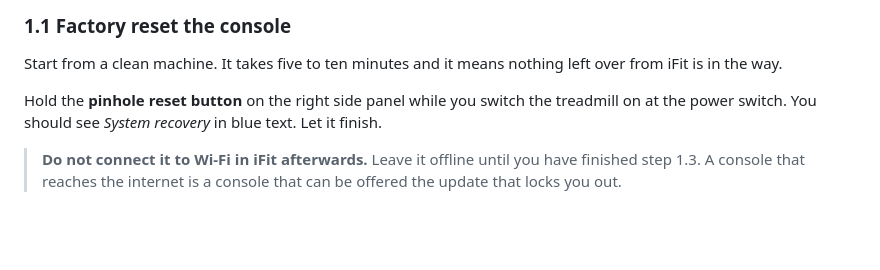
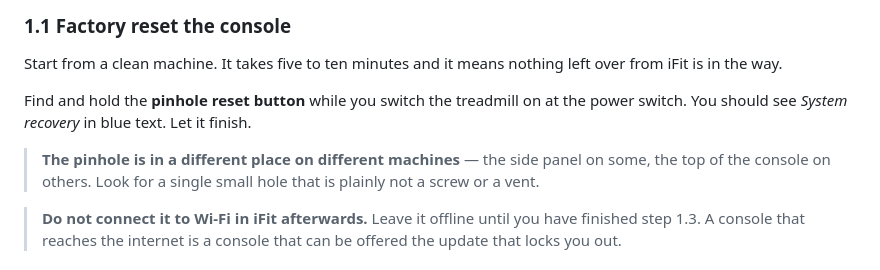
Before and after one commit to 1h8fulkat/strideApp, a Markdown page: docs/INSTALL.md, the part around the change. Rendered like a GitHub page; blank space fills up the shorter version.

Commit message:
INSTALL: the reset pinhole is not in the same place on every machine
Said 'on the right side panel', which is where the source guide's machine had
it. The author's is on top of the console. Somebody looking at the right side
panel of a treadmill that keeps its pinhole elsewhere concludes they have the
wrong model and stops.

Now says find it, and notes that it moves between machines.

Co-Authored-By: Claude Opus 5 <noreply@anthropic.com>

```diff
--- a/docs/INSTALL.md
+++ b/docs/INSTALL.md
@@ -78,9 +78,12 @@ this project could have and it does not exist yet.
 Start from a clean machine. It takes five to ten minutes and it means nothing
 left over from iFit is in the way.
 
-Hold the **pinhole reset button** on the right side panel while you switch the
-treadmill on at the power switch. You should see *System recovery* in blue
-text. Let it finish.
+Find and hold the **pinhole reset button** while you switch the treadmill on at
+the power switch. You should see *System recovery* in blue text. Let it finish.
+
+> **The pinhole is in a different place on different machines** — the side
+> panel on some, the top of the console on others. Look for a single small hole
+> that is plainly not a screw or a vent.
 
 > **Do not connect it to Wi-Fi in iFit afterwards.** Leave it offline until
 > you have finished step 1.3. A console that reaches the internet is a console
```
